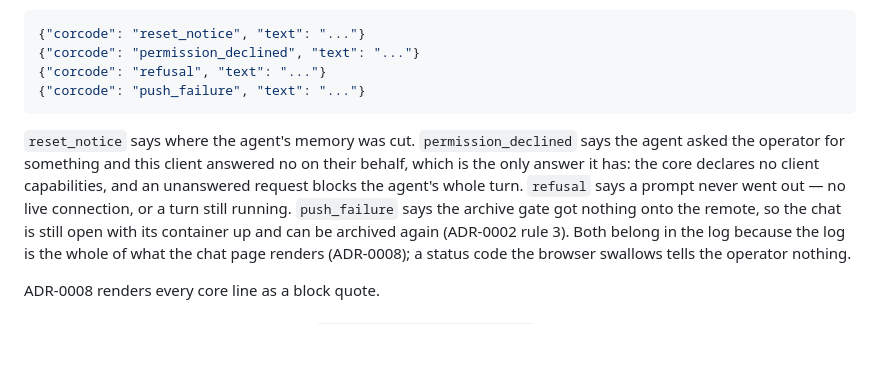
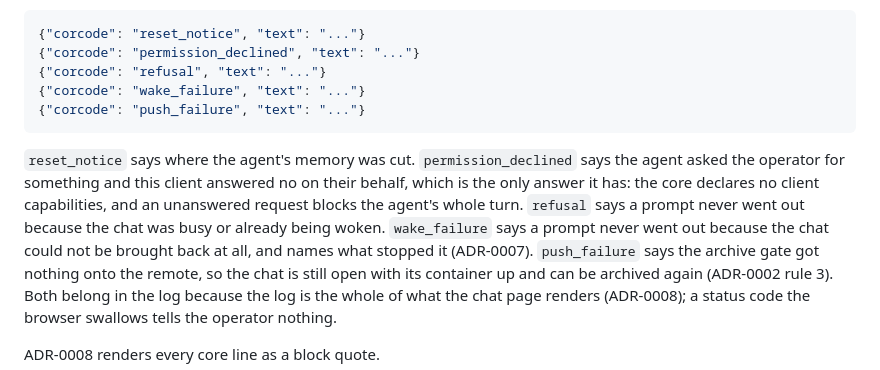
Before and after one commit to CorVous/CorCode, a Markdown page: docs/adr/0006-persistence-dual-log-two-trees.md, the part around the change. GitHub-like rendering; blank space fills up the shorter version.

Commit message:
docs: name wake_failure among ADR-0006's core lines
Co-Authored-By: Claude Fable 5 <noreply@anthropic.com>

````diff
--- a/docs/adr/0006-persistence-dual-log-two-trees.md
+++ b/docs/adr/0006-persistence-dual-log-two-trees.md
@@ -136,6 +136,7 @@ Core-injected notices are the one payload that is not ACP. They carry a
 {"corcode": "reset_notice", "text": "..."}
 {"corcode": "permission_declined", "text": "..."}
 {"corcode": "refusal", "text": "..."}
+{"corcode": "wake_failure", "text": "..."}
 {"corcode": "push_failure", "text": "..."}
 ```
 
@@ -143,8 +144,10 @@ Core-injected notices are the one payload that is not ACP. They carry a
 says the agent asked the operator for something and this client answered no
 on their behalf, which is the only answer it has: the core declares no client
 capabilities, and an unanswered request blocks the agent's whole turn.
-`refusal` says a prompt never went out — no live connection, or a turn still
-running. `push_failure` says the archive gate got nothing onto the remote, so
+`refusal` says a prompt never went out because the chat was busy or already
+being woken. `wake_failure` says a prompt never went out because the chat
+could not be brought back at all, and names what stopped it (ADR-0007).
+`push_failure` says the archive gate got nothing onto the remote, so
 the chat is still open with its container up and can be archived again
 (ADR-0002 rule 3). Both belong in the log because the log is the whole of what
 the chat page renders (ADR-0008); a status code the browser swallows tells the
````
